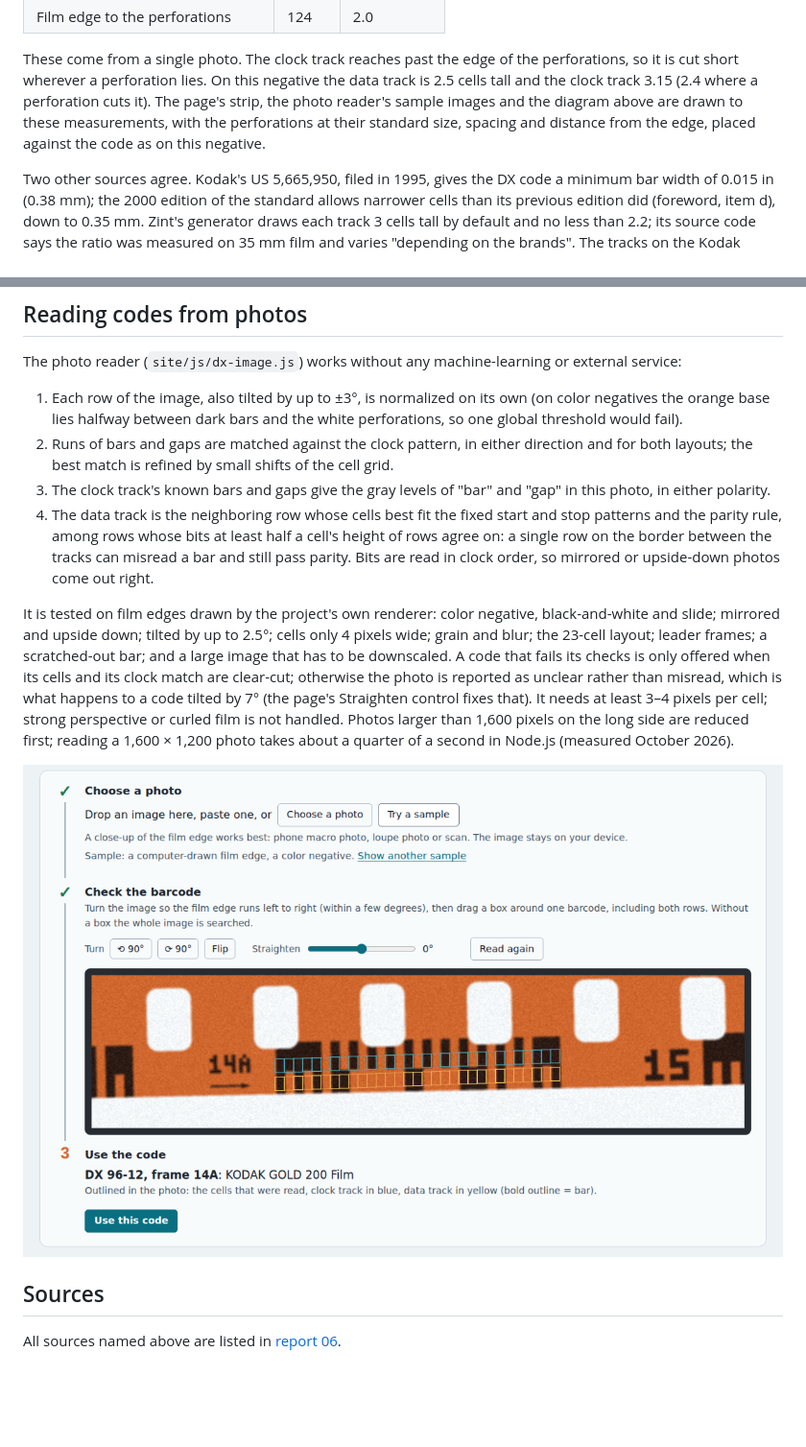
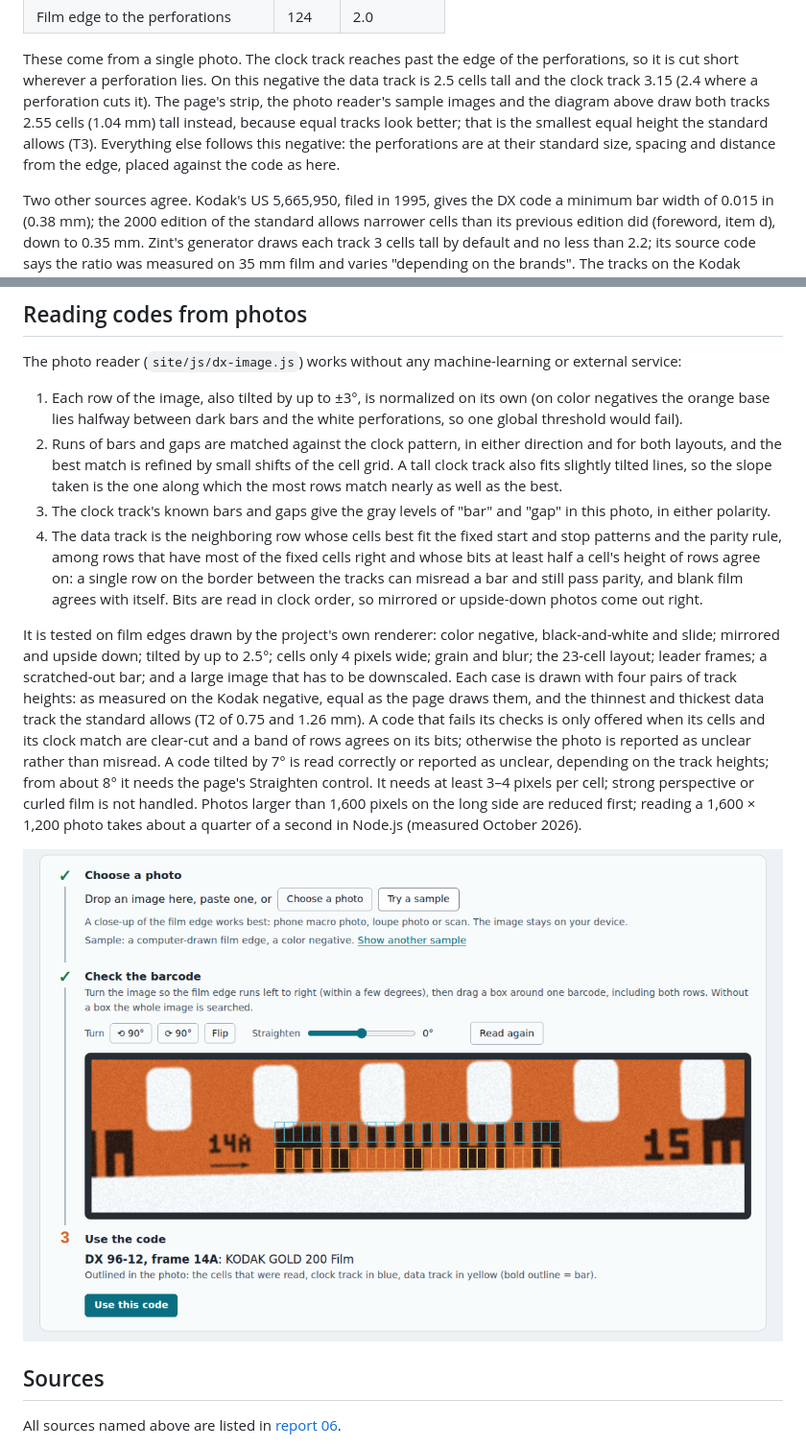
Before and after one commit to ricebucket/dx-film-edge-decoder, a Markdown page: research/05-reading-real-film.md, 2 parts joined by grey strips. Shown at 96% size. GitHub-like rendering; pictures changed too: research/img/photo-reader.png; blank space fills up the shorter version.

```diff
--- a/research/05-reading-real-film.md
+++ b/research/05-reading-real-film.md
@@ -82,9 +82,11 @@ These come from a single photo. The clock track reaches past the edge of the
 perforations, so it is cut short wherever a perforation lies. On this negative
 the data track is 2.5 cells tall and the clock track 3.15 (2.4 where a
 perforation cuts it). The page's strip, the photo reader's sample images and the
-diagram above are drawn to these measurements, with the perforations at their
+diagram above draw both tracks 2.55 cells (1.04 mm) tall instead, because equal
+tracks look better; that is the smallest equal height the standard allows
+(T3). Everything else follows this negative: the perforations are at their
 standard size, spacing and distance from the edge, placed against the code as
-on this negative.
+here.
 
 Two other sources agree. Kodak's US 5,665,950, filed in 1995, gives the DX code
 a minimum bar width of 0.015 in (0.38 mm); the 2000 edition of the standard
@@ -179,24 +181,31 @@ external service:
    (on color negatives the orange base lies halfway between dark bars and the
    white perforations, so one global threshold would fail).
 2. Runs of bars and gaps are matched against the clock pattern, in either
-   direction and for both layouts; the best match is refined by small shifts
-   of the cell grid.
+   direction and for both layouts, and the best match is refined by small
+   shifts of the cell grid. A tall clock track also fits slightly tilted lines,
+   so the slope taken is the one along which the most rows match nearly as
+   well as the best.
 3. The clock track's known bars and gaps give the gray levels of "bar" and
    "gap" in this photo, in either polarity.
 4. The data track is the neighboring row whose cells best fit the fixed
-   start and stop patterns and the parity rule, among rows whose bits at least
-   half a cell's height of rows agree on: a single row on the border between
-   the tracks can misread a bar and still pass parity. Bits are read in clock
-   order, so mirrored or upside-down photos come out right.
+   start and stop patterns and the parity rule, among rows that have most of
+   the fixed cells right and whose bits at least half a cell's height of rows
+   agree on: a single row on the border between the tracks can misread a bar
+   and still pass parity, and blank film agrees with itself. Bits are read in
+   clock order, so mirrored or upside-down photos come out right.
 
 It is tested on film edges drawn by the project's own renderer: color
 negative, black-and-white and slide; mirrored and upside down; tilted by up to
 2.5°; cells only 4 pixels wide; grain and blur; the 23-cell layout; leader
-frames; a scratched-out bar; and a large image that has to be downscaled. A
-code that fails its checks is only offered when its cells and its clock match
-are clear-cut; otherwise the photo is reported as unclear rather than misread,
-which is what happens to a code tilted by 7° (the page's Straighten control
-fixes that). It needs at least 3–4 pixels per cell; strong perspective or
+frames; a scratched-out bar; and a large image that has to be downscaled. Each
+case is drawn with four pairs of track heights: as measured on the Kodak
+negative, equal as the page draws them, and the thinnest and thickest data
+track the standard allows (T2 of 0.75 and 1.26 mm). A code that fails its
+checks is only offered when its cells and its clock match are clear-cut and a
+band of rows agrees on its bits; otherwise the photo is reported as unclear
+rather than misread. A code tilted by 7° is read correctly or reported as
+unclear, depending on the track heights; from about 8° it needs the page's
+Straighten control. It needs at least 3–4 pixels per cell; strong perspective or
 curled film is not handled. Photos larger than 1,600 pixels on the long side
 are reduced first; reading a 1,600 × 1,200 photo takes about a quarter of a
 second in Node.js (measured October 2026).
```
Also changed, not shown: research/05-reading-real-film.zh-CN.md (+4 -4 lines), .github/screenshot.png, .github/screenshot.zh-CN.png, research/img/photo-reader.zh-CN.png, 7 other files.
